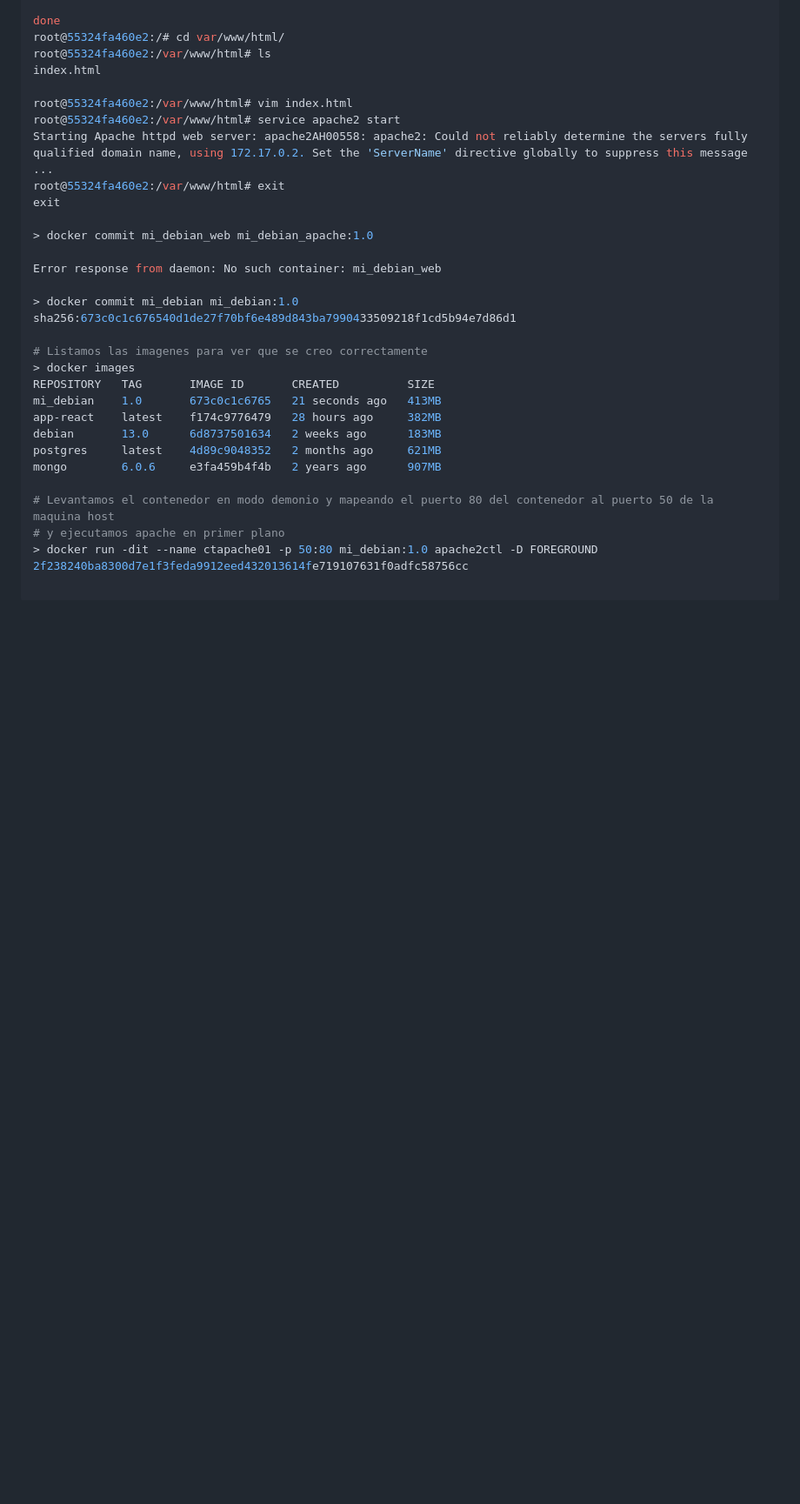
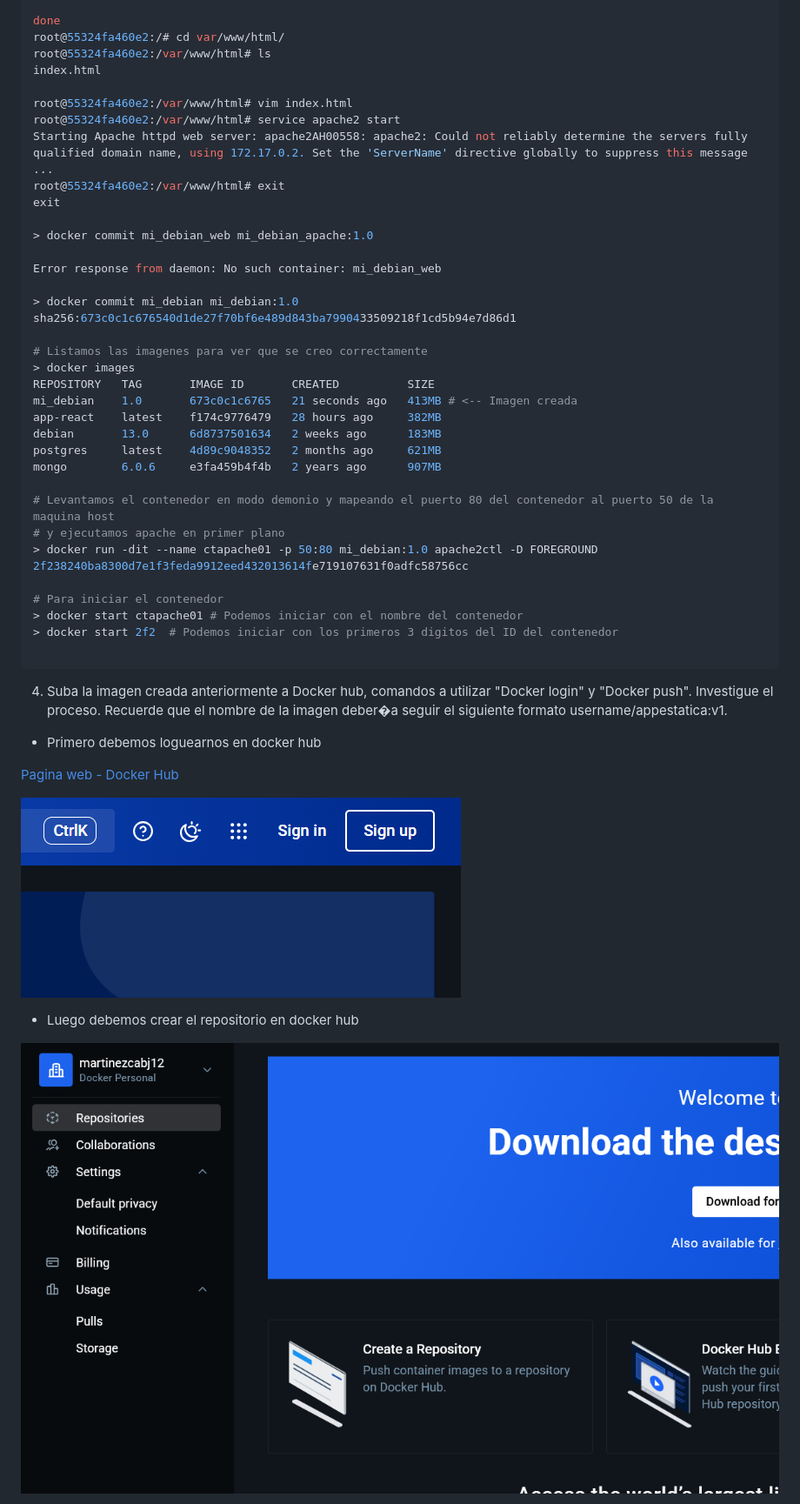
Before and after one commit to martinezcabj12/hia-tp2, a Markdown page: tp2-Ambiente-desarrollo-con-docker.md, the part around the change printed below. Shown: that part at 87% size. Drawn GitHub-style; pictures changed too: img/crear-repositorio.png (added), img/docker-hub-login.png (added); blank space fills up the shorter version.

````diff
--- a/tp2-Ambiente-desarrollo-con-docker.md
+++ b/tp2-Ambiente-desarrollo-con-docker.md
@@ -87,7 +87,7 @@ sha256:673c0c1c676540d1de27f70bf6e489d843ba7990433509218f1cd5b94e7d86d1
 # Listamos las imagenes para ver que se creo correctamente
 > docker images
 REPOSITORY   TAG       IMAGE ID       CREATED          SIZE
-mi_debian    1.0       673c0c1c6765   21 seconds ago   413MB
+mi_debian    1.0       673c0c1c6765   21 seconds ago   413MB # <-- Imagen creada
 app-react    latest    f174c9776479   28 hours ago     382MB
 debian       13.0      6d8737501634   2 weeks ago      183MB
 postgres     latest    4d89c9048352   2 months ago     621MB
@@ -98,4 +98,23 @@ mongo        6.0.6     e3fa459b4f4b   2 years ago      907MB
 > docker run -dit --name ctapache01 -p 50:80 mi_debian:1.0 apache2ctl -D FOREGROUND
 2f238240ba8300d7e1f3feda9912eed432013614fe719107631f0adfc58756cc
 
+# Para iniciar el contenedor
+> docker start ctapache01 # Podemos iniciar con el nombre del contenedor
+> docker start 2f2  # Podemos iniciar con los primeros 3 digitos del ID del contenedor
+
 ```
+
+4. Suba la imagen creada anteriormente a Docker hub, comandos a utilizar "Docker login" y "Docker
+   push". Investigue el proceso. Recuerde que el nombre de la imagen deber�a seguir el siguiente formato
+   username/appestatica:v1.
+
+- Primero debemos loguearnos en docker hub
+
+[Pagina web - Docker Hub](https://hub.docker.com/)
+
+![Login deocker hub](./img/docker-hub-login.png)
+
+- Luego debemos crear el repositorio en docker hub
+
+![Entrar en el apartado de repositorio](./img/crear-repositorio.png)
+
````
Also changed, not shown: other parts of tp2-Ambiente-desarrollo-con-docker.md (+53 -0 lines), img/imagen-subida.png (added), img/nombre-repositorio.png (added).
